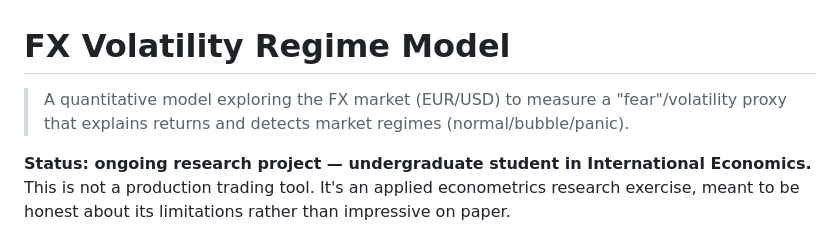
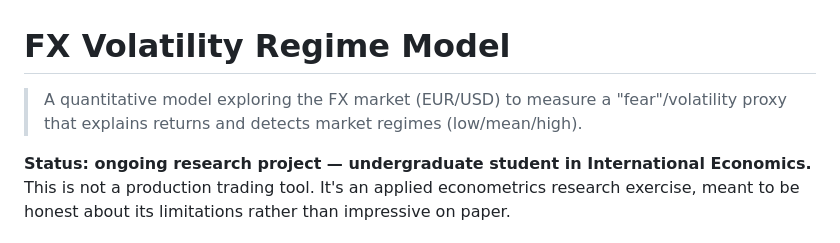
Before and after one commit to Armando-ZEWU/FOREX-VOLATILITY-REGIME-MODEL, a Markdown page: README.md, the part around the change. Rendered like a GitHub page.

Commit message:
Clarify market regimes in README description
Updated the description of the FX Volatility Regime Model to clarify the market regimes.

```diff
--- a/README.md
+++ b/README.md
@@ -1,6 +1,6 @@
 # FX Volatility Regime Model
 
-> A quantitative model exploring the FX market (EUR/USD) to measure a "fear"/volatility proxy that explains returns and detects market regimes (normal/bubble/panic).
+> A quantitative model exploring the FX market (EUR/USD) to measure a "fear"/volatility proxy that explains returns and detects market regimes (low/mean/high).
 
 **Status: ongoing research project — undergraduate student in International Economics.**
 This is not a production trading tool. It's an applied econometrics research exercise, meant to be honest about its limitations rather than impressive on paper.
```
